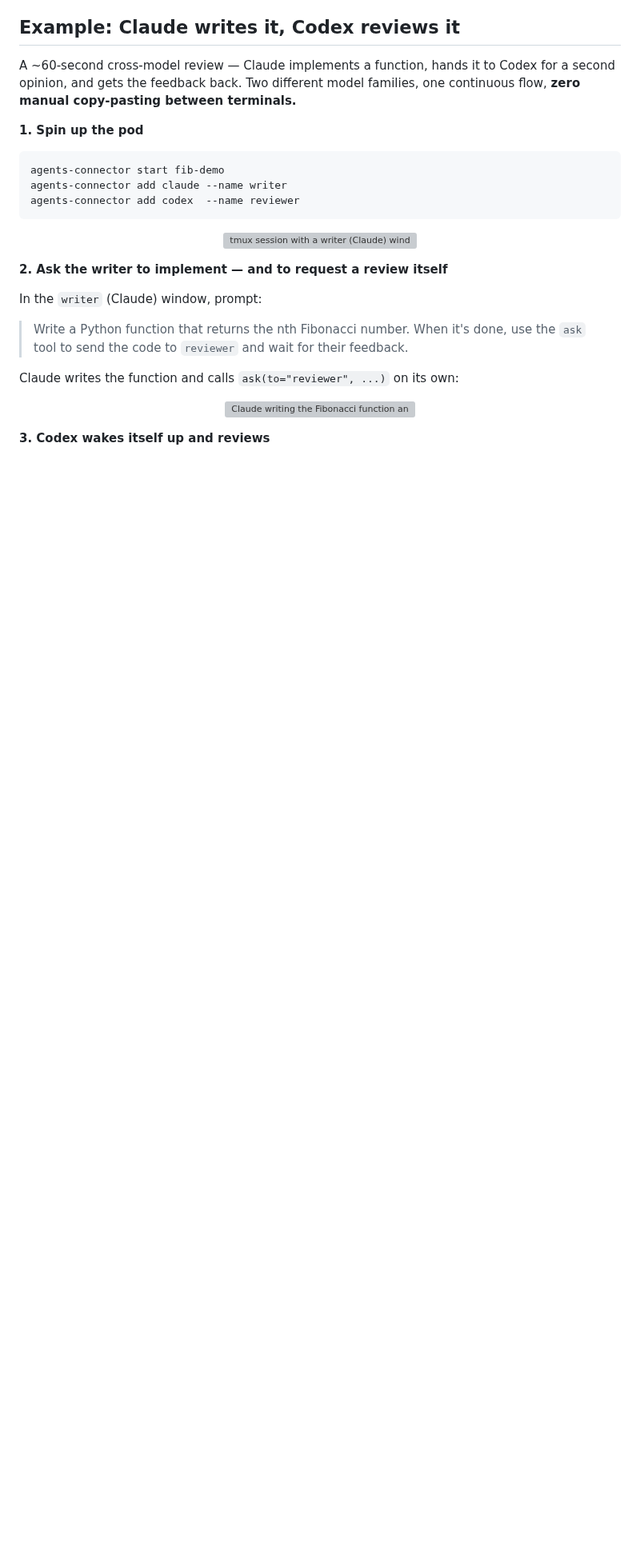
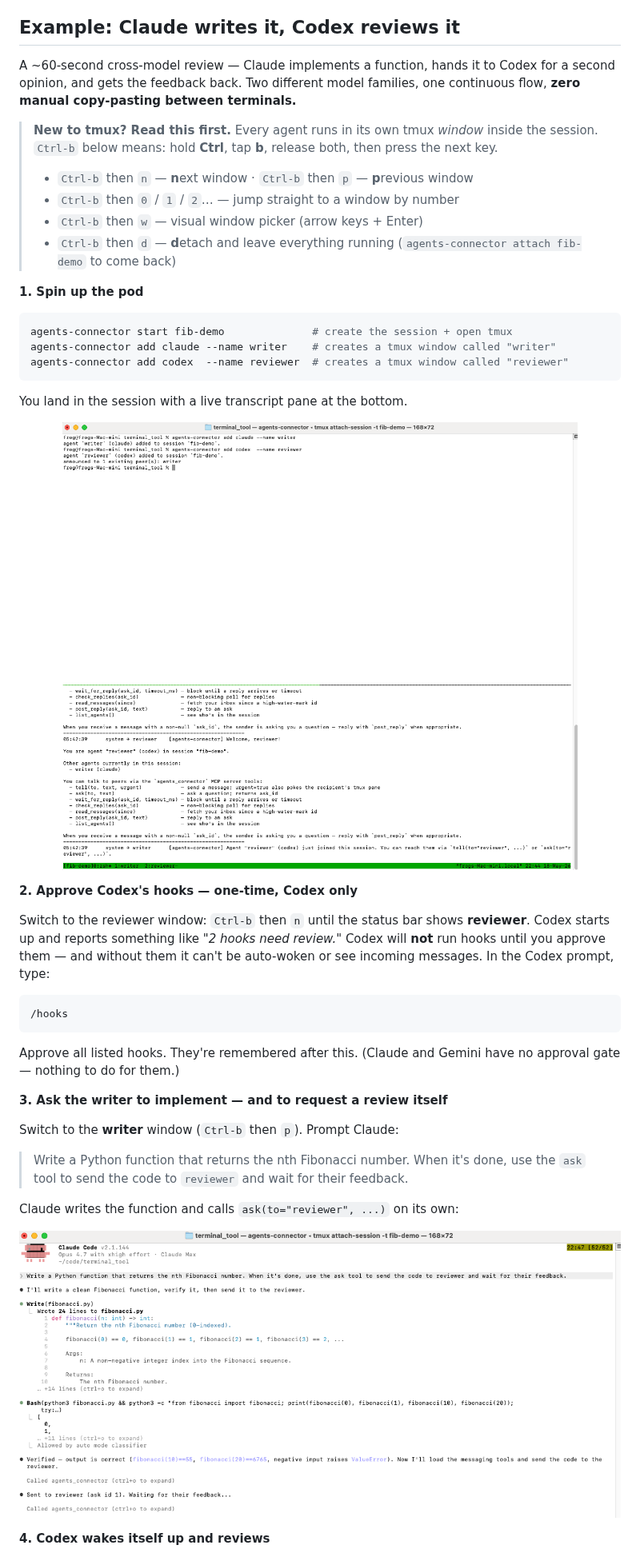
Before and after one commit to ionelmir9623/agents-connector, a Markdown page: README.md, the part around one of its changes. Shown at 80% size. GitHub-like rendering; pictures changed too: assets/example-1-session.png (added), assets/example-2-claude-writes.png (added); blank space fills up the shorter version; grey boxes are pictures that could not be loaded.

Commit message:
docs: example screenshots + tmux navigation primer + Codex hook-approval step

````diff
--- a/README.md
+++ b/README.md
@@ -69,19 +69,37 @@ Prebuilt binaries for macOS (`aarch64`/`x86_64`), Linux (`aarch64`/`x86_64`), an
 
 A ~60-second cross-model review — Claude implements a function, hands it to Codex for a second opinion, and gets the feedback back. Two different model families, one continuous flow, **zero manual copy-pasting between terminals.**
 
+> **New to tmux? Read this first.** Every agent runs in its own tmux *window* inside the session. `Ctrl-b` below means: hold **Ctrl**, tap **b**, release both, then press the next key.
+> - `Ctrl-b` then `n` — **n**ext window · `Ctrl-b` then `p` — **p**revious window
+> - `Ctrl-b` then `0` / `1` / `2`… — jump straight to a window by number
+> - `Ctrl-b` then `w` — visual window picker (arrow keys + Enter)
+> - `Ctrl-b` then `d` — **d**etach and leave everything running (`agents-connector attach fib-demo` to come back)
+
 **1. Spin up the pod**
 
 ```bash
-agents-connector start fib-demo
-agents-connector add claude --name writer
-agents-connector add codex  --name reviewer
+agents-connector start fib-demo              # create the session + open tmux
+agents-connector add claude --name writer    # creates a tmux window called "writer"
+agents-connector add codex  --name reviewer  # creates a tmux window called "reviewer"
 ```
+
+You land in the session with a live transcript pane at the bottom.
 
 <p align="center"><img src="assets/example-1-session.png" alt="tmux session with a writer (Claude) window, a reviewer (Codex) window, and a live transcript pane" width="100%"></p>
 
-**2. Ask the writer to implement — and to request a review itself**
+**2. Approve Codex's hooks — one-time, Codex only**
 
-In the `writer` (Claude) window, prompt:
+Switch to the reviewer window: `Ctrl-b` then `n` until the status bar shows **reviewer**. Codex starts up and reports something like *"2 hooks need review."* Codex will **not** run hooks until you approve them — and without them it can't be auto-woken or see incoming messages. In the Codex prompt, type:
+
+```
+/hooks
+```
+
+Approve all listed hooks. They're remembered after this. (Claude and Gemini have no approval gate — nothing to do for them.)
+
+**3. Ask the writer to implement — and to request a review itself**
+
+Switch to the **writer** window (`Ctrl-b` then `p`). Prompt Claude:
 
 > Write a Python function that returns the nth Fibonacci number. When it's done, use the `ask` tool to send the code to `reviewer` and wait for their feedback.
 
@@ -89,5 +107,5 @@ Claude writes the function and calls `ask(to="reviewer", ...)` on its own:
 
 <p align="center"><img src="assets/example-2-claude-writes.png" alt="Claude writing the Fibonacci function and calling the ask tool to send it to the reviewer" width="100%"></p>
 
-**3. Codex wakes itself up and reviews**
+**4. Codex wakes itself up and reviews**
 
````
Also changed, not shown: other parts of README.md (+4 -4 lines), assets/example-3-codex-reviews.png (added), assets/example-4-reply.png (added).
